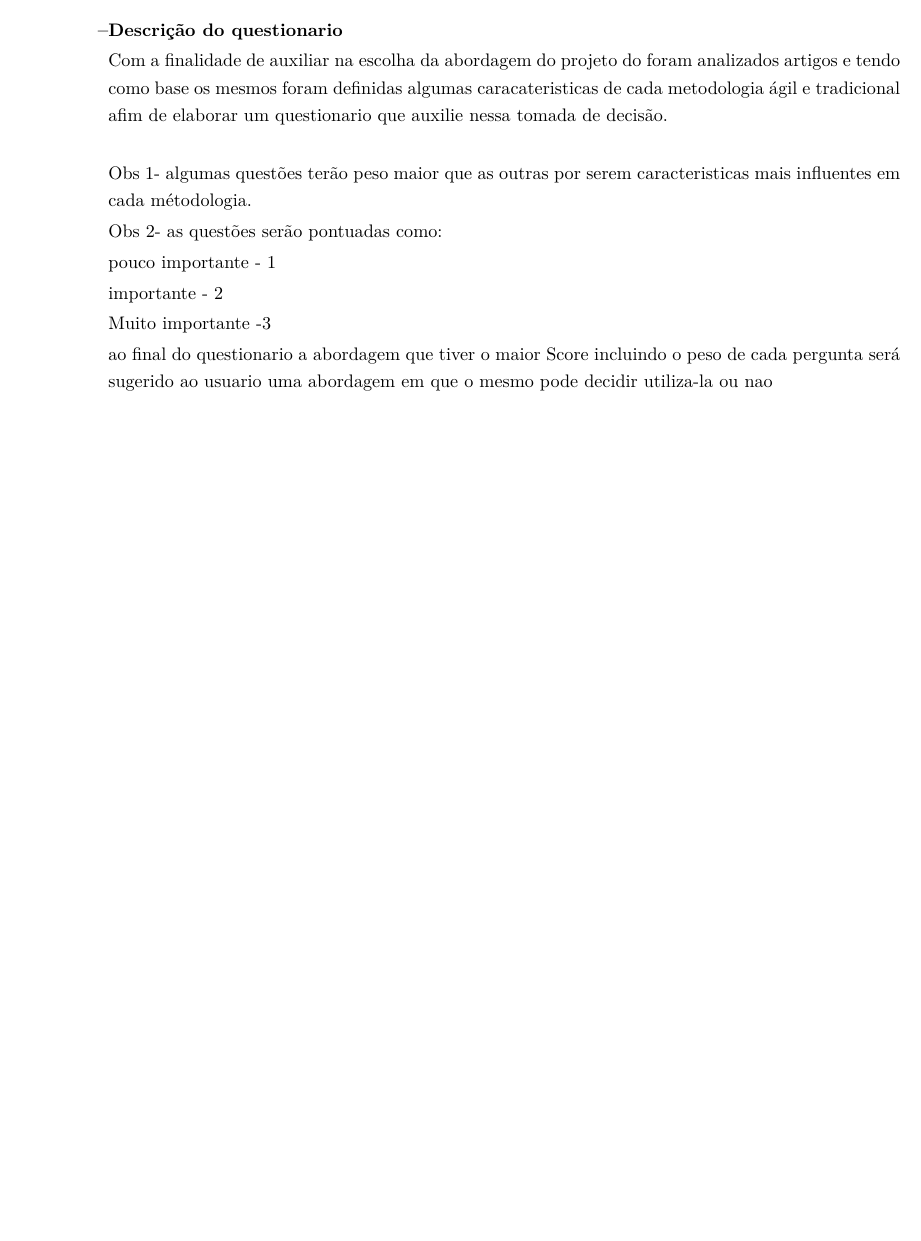
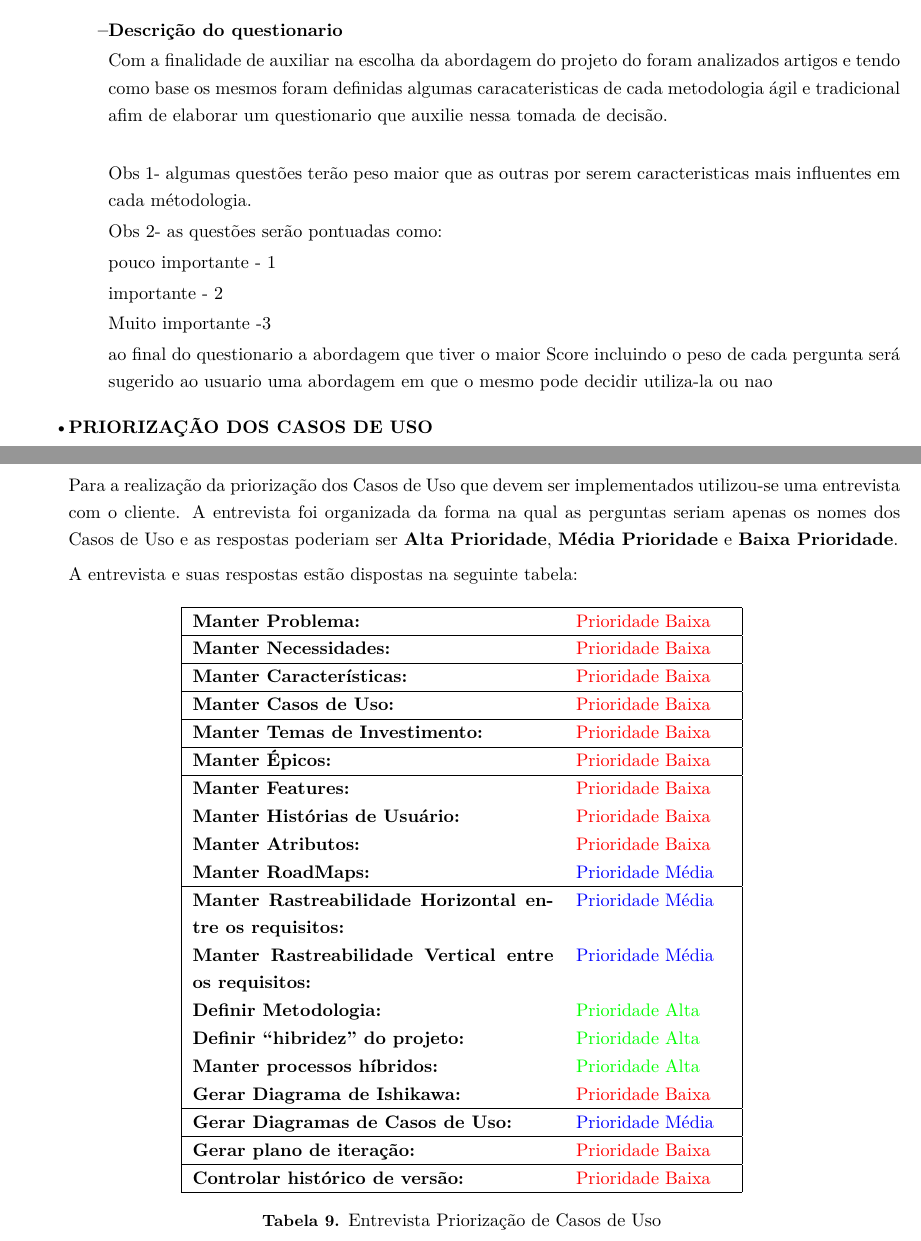
Before and after one commit to EduardoBrasil/Requisitos, a LaTeX document (main.tex, which reads conteudo/anexos.tex): part of page 29 of 29 before the commit and two parts of pages 29 and 30 of 30 after it, the two joined at a grey line, cut so that both start at the same text, the shorter picture padded with empty space. Compiled offline with pdfLaTeX; a LaTeX package or settings file that is missing is left out; a missing bibliography style is replaced by a similar one.

Commit message:
Priorização de Casos de Uso - Tabela

```diff
--- a/conteudo/anexos.tex
+++ b/conteudo/anexos.tex
@@ -49,3 +49,96 @@
 	ao final do questionario a abordagem que tiver o maior Score incluindo o peso de cada pergunta será sugerido ao usuario uma abordagem em que o mesmo pode decidir utiliza-la ou nao
 \end{itemize}
 \end{itemize}
+
+\begin{itemize}\item \textbf{PRIORIZAÇÃO DOS CASOS DE USO}
+
+Para a realização da priorização dos Casos de Uso que devem ser implementados utilizou-se uma entrevista com o cliente. A entrevista foi organizada da forma na qual as perguntas seriam apenas os nomes dos Casos de Uso e as respostas poderiam ser \textbf{Alta Prioridade}, \textbf{Média Prioridade} e \textbf{Baixa Prioridade}.
+
+A entrevista e suas respostas estão dispostas na seguinte tabela:
+
+\begin{table}[H]
+\centering
+\begin{tabular}{|p{7cm}|p{3cm}|}
+%----------------------------------------------
+\hline
+\textbf{Manter Problema:} &
+\textcolor{red}{Prioridade Baixa}
+\\ \hline
+%----------------------------------------------
+\textbf{Manter Necessidades:} &
+\textcolor{red}{Prioridade Baixa}
+\\ \hline
+%----------------------------------------------
+\textbf{Manter Características:} &
+\textcolor{red}{Prioridade Baixa}
+\\ \hline
+%----------------------------------------------
+\textbf{Manter Casos de Uso:} &
+\textcolor{red}{Prioridade Baixa}
+\\ \hline
+%----------------------------------------------
+\textbf{Manter Temas de Investimento:} &
+\textcolor{red}{Prioridade Baixa}
+\\ \hline
+%----------------------------------------------
+\textbf{Manter Épicos:} &
+\textcolor{red}{Prioridade Baixa}
+\\ \hline
+%----------------------------------------------
+\textbf{Manter Features:} &
+\textcolor{red}{Prioridade Baixa}
+\\ \hline
+%----------------------------------------------
+\textbf{Manter Histórias de Usuário:} &
+\textcolor{red}{Prioridade Baixa}
+\\ \hline
+%----------------------------------------------
+\textbf{Manter Atributos:} &
+\textcolor{red}{Prioridade Baixa}
+\\ \hline
+%----------------------------------------------
+\textbf{Manter RoadMaps:} &
+\textcolor{blue}{Prioridade Média}
+\\ \hline
+%----------------------------------------------
+\textbf{Manter Rastreabilidade Horizontal entre os requisitos:} &
+\textcolor{blue}{Prioridade Média}
+\\ \hline
+%----------------------------------------------
+\textbf{Manter Rastreabilidade Vertical entre os requisitos:} &
+\textcolor{blue}{Prioridade Média}
+\\ \hline
+%----------------------------------------------
+\textbf{Definir Metodologia:} &
+\textcolor{green}{Prioridade Alta}
+\\ \hline
+%----------------------------------------------
+\textbf{Definir “hibridez” do projeto:} &
+\textcolor{green}{Prioridade Alta}
+\\ \hline
+%----------------------------------------------
+\textbf{Manter processos híbridos:} &
+\textcolor{green}{Prioridade Alta}
+\\ \hline
+%----------------------------------------------
+\textbf{Gerar Diagrama de Ishikawa:} &
+\textcolor{red}{Prioridade Baixa}
+\\ \hline
+%----------------------------------------------
+\textbf{Gerar Diagramas de Casos de Uso:} &
+\textcolor{blue}{Prioridade Média}
+\\ \hline
+%----------------------------------------------
+\textbf{Gerar plano de iteração:} &
+\textcolor{red}{Prioridade Baixa}
+\\ \hline
+%----------------------------------------------
+\textbf{Controlar histórico de versão:} &
+\textcolor{red}{Prioridade Baixa}
+\\ \hline
+%----------------------------------------------
+\end{tabular}
+\caption{Entrevista Priorização de Casos de Uso}
+\label{tab:frameworkproblema}
+\end{table}
+\end{itemize}
```
Also changed, not shown: Requisitos.pdf, 1 other file.
